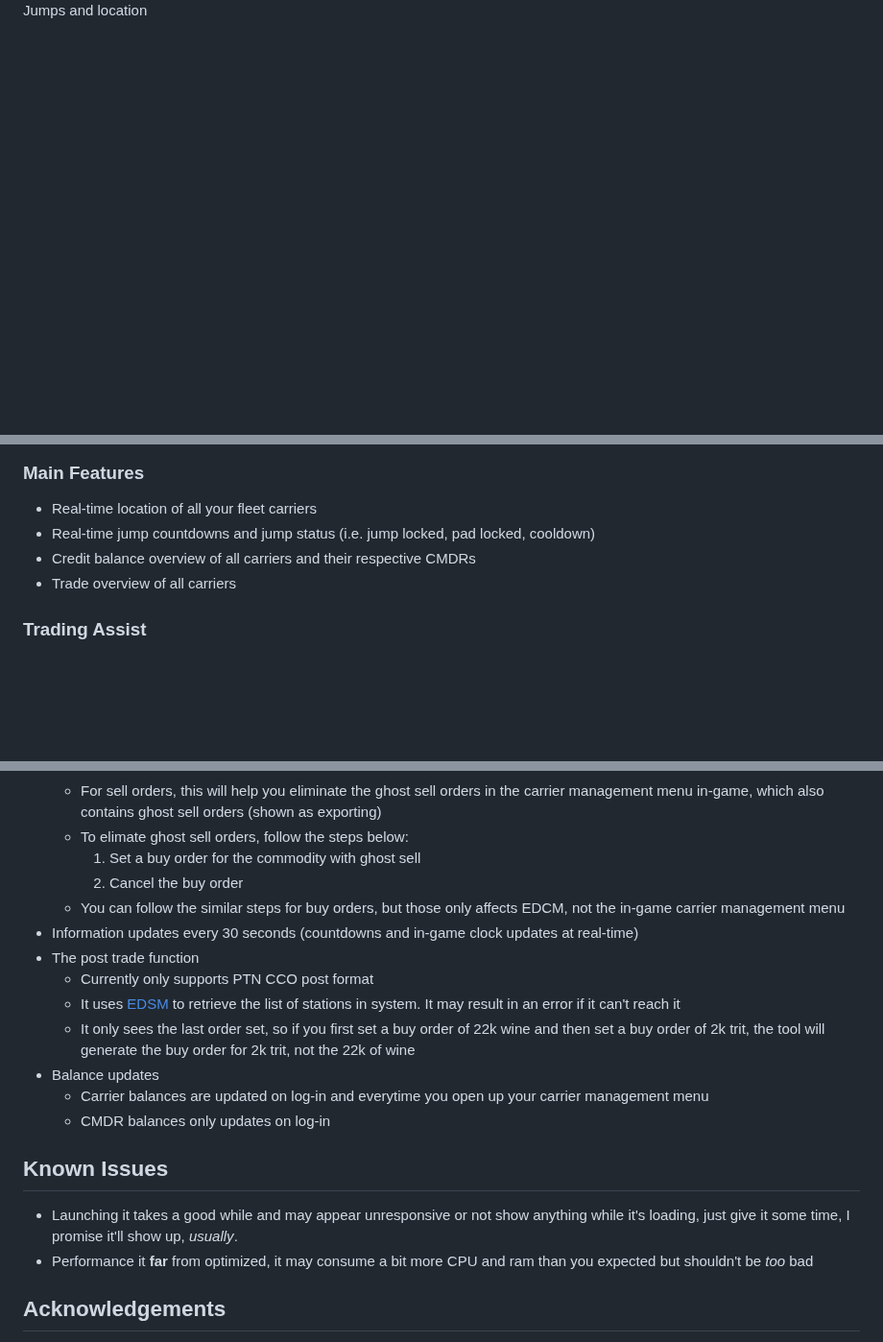
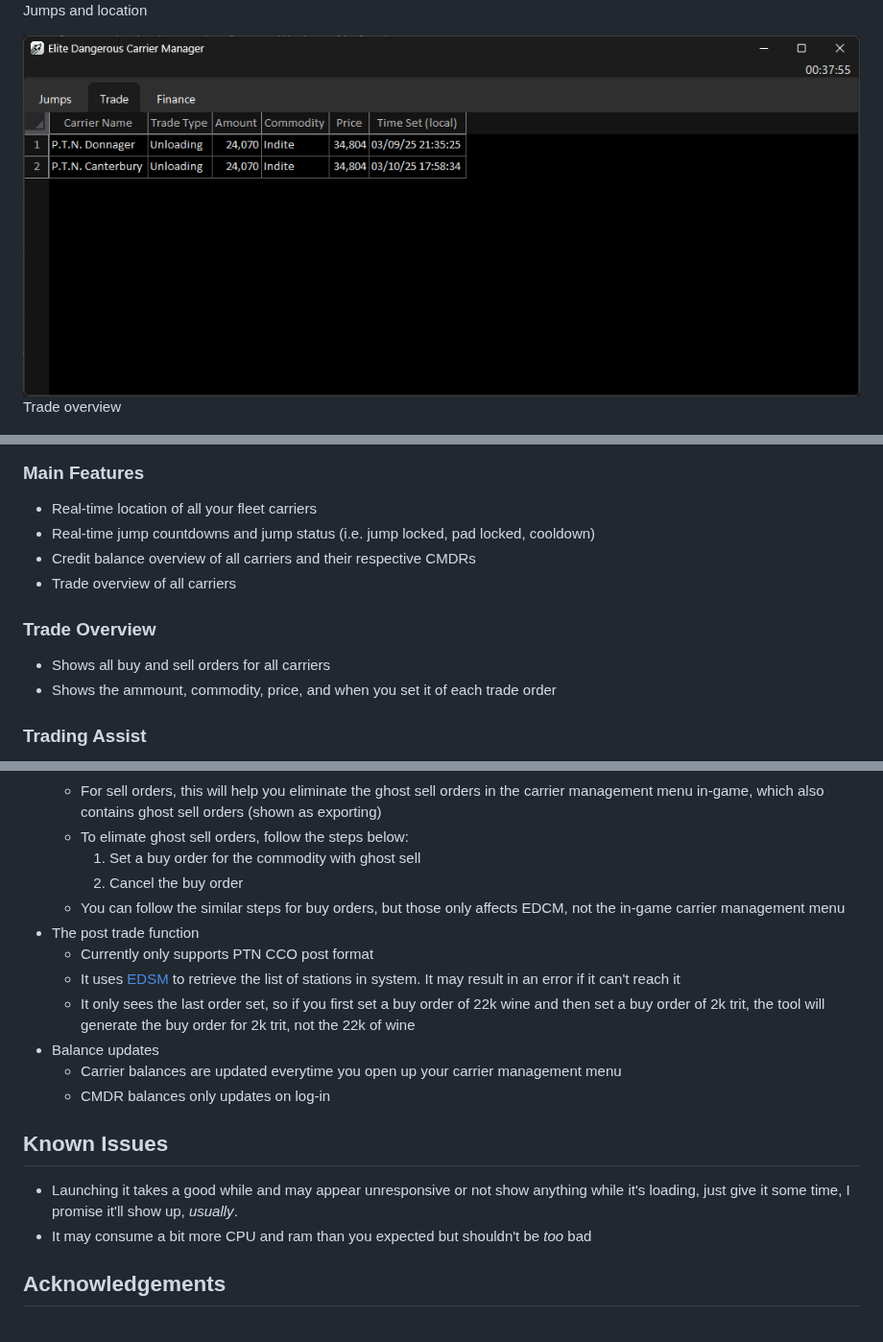
Before and after one commit to skywalker-elite/Elite-Dangerous-Carrier-Manager, a Markdown page: README.md, 3 parts joined by grey strips. Shown at 96% size. GitHub-like rendering; pictures changed too: images_readme/ss_trade.png (added); blank space fills up the shorter version.

```diff
--- a/README.md
+++ b/README.md
@@ -5,6 +5,9 @@ EDCM is a third-party tool that helps you keep track of all your carriers in Eli
 
 ![Jumps tab](images_readme/ss_jump.png)
 Jumps and location
+
+![Trade tab](images_readme/ss_trade.png)
+Trade overview
 
 ![Finance tab](images_readme/ss_finance.png)
 Credit balance at a glance
@@ -21,6 +24,9 @@ Currently only Windows 11 is supported. Windows 7/8/10 *should* work fine but ha
 - Real-time jump countdowns and jump status (i.e. jump locked, pad locked, cooldown)
 - Credit balance overview of all carriers and their respective CMDRs
 - Trade overview of all carriers
+### Trade Overview
+- Shows all buy and sell orders for all carriers
+- Shows the ammount, commodity, price, and when you set it of each trade order
 ### Trading Assist
 - Generate jump countdowns timers in hammertime format
 - Generate trade post command/snippet
@@ -53,17 +59,16 @@ Some limitations may be addressed in later updates thoon, maybe, eventually... d
     1. Set a buy order for the commodity with ghost sell
     2. Cancel the buy order
   - You can follow the similar steps for buy orders, but those only affects EDCM, not the in-game carrier management menu
-- Information updates every 30 seconds (countdowns and in-game clock updates at real-time)
 - The post trade function
   - Currently only supports PTN CCO post format
   - It uses <a href=https://www.edsm.net>EDSM</a> to retrieve the list of stations in system. It may result in an error if it can't reach it
   - It only sees the last order set, so if you first set a buy order of 22k wine and then set a buy order of 2k trit, the tool will generate the buy order for 2k trit, not the 22k of wine
 - Balance updates
-  - Carrier balances are updated on log-in and everytime you open up your carrier management menu
+  - Carrier balances are updated everytime you open up your carrier management menu
   - CMDR balances only updates on log-in
 ## Known Issues
 - Launching it takes a good while and may appear unresponsive or not show anything while it's loading, just give it some time, I promise it'll show up, *usually*.
-- Performance it **far** from optimized, it may consume a bit more CPU and ram than you expected but shouldn't be *too* bad
+- It may consume a bit more CPU and ram than you expected but shouldn't be *too* bad
 ## Acknowledgements
 Thank you <a href=https://github.com/aussig>aussig</a> for the <a href=https://github.com/aussig/BGS-Tally/tree/develop/data>lists of commodities</a>, related files are in the `3rdParty\aussig.BGS-Tally` folder with the corresponding license file.
 ## Disclaimers
```
